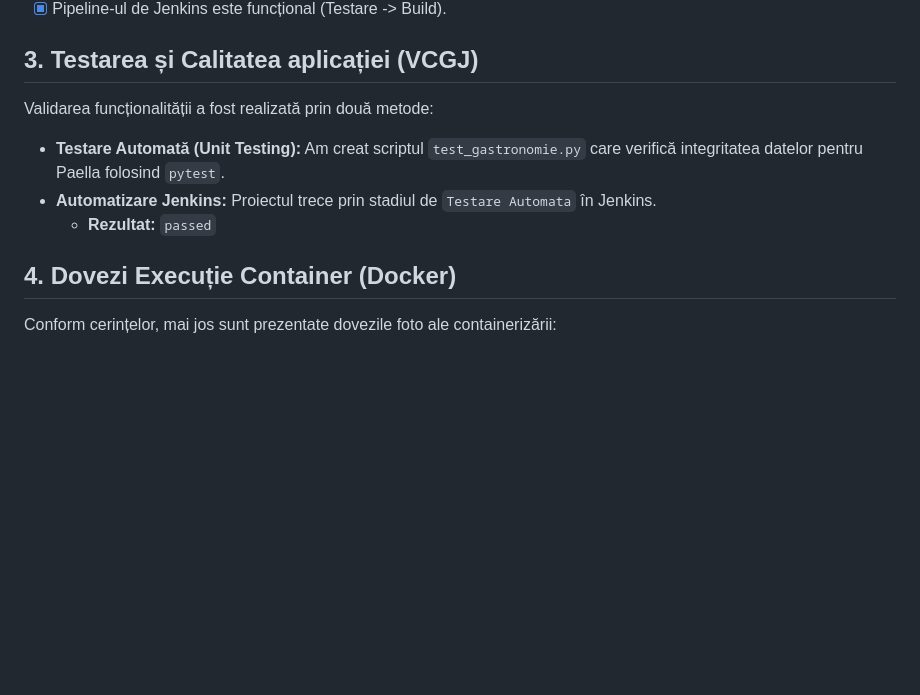
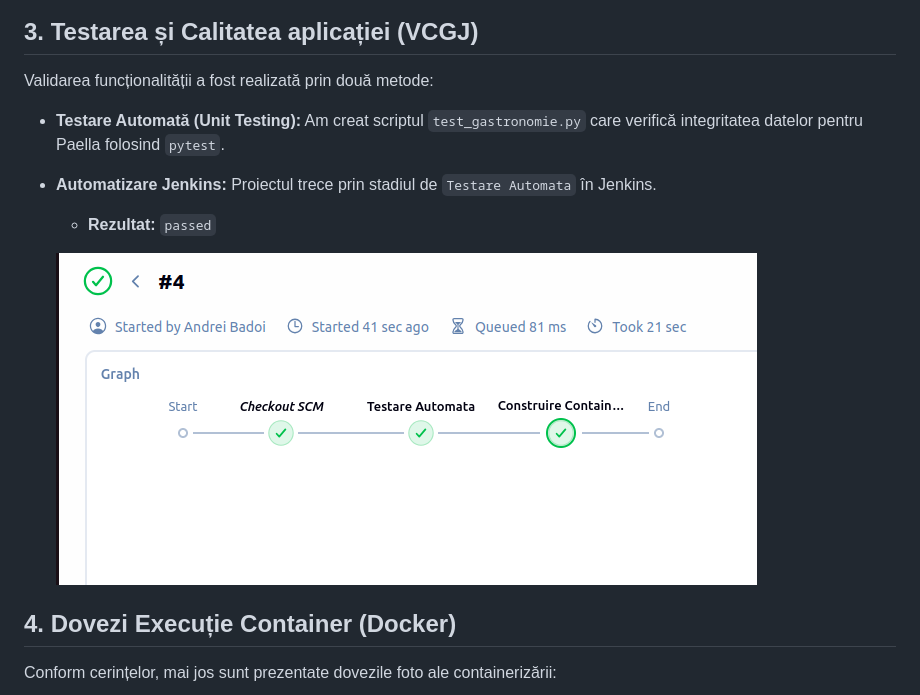
Before and after one commit to andreiba2/curs_scc_444D_gastronomie, a Markdown page: README.md, the part around the change. Rendered like a GitHub page; pictures changed too: screenshots/b2_jenkins.png (added); blank space fills up the shorter version.

```diff
--- a/README.md
+++ b/README.md
@@ -26,6 +26,8 @@ Validarea funcționalității a fost realizată prin două metode:
 * **Automatizare Jenkins:** Proiectul trece prin stadiul de `Testare Automata` în Jenkins.
   * **Rezultat:** `passed`
 
+  ![Jenkins](screenshots/b2_jenkins.png)
+
 ## 4. Dovezi Execuție Container (Docker)
 Conform cerințelor, mai jos sunt prezentate dovezile foto ale containerizării:
 
```
